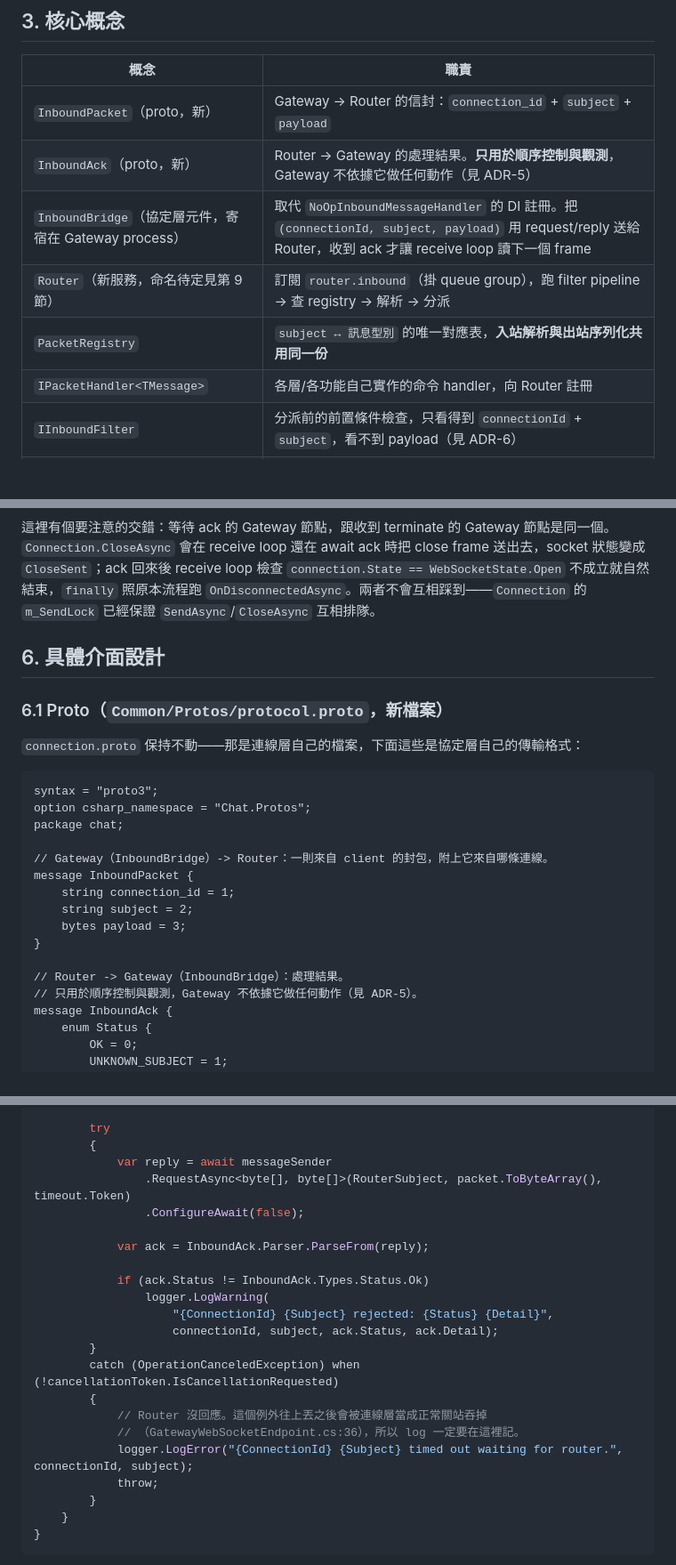
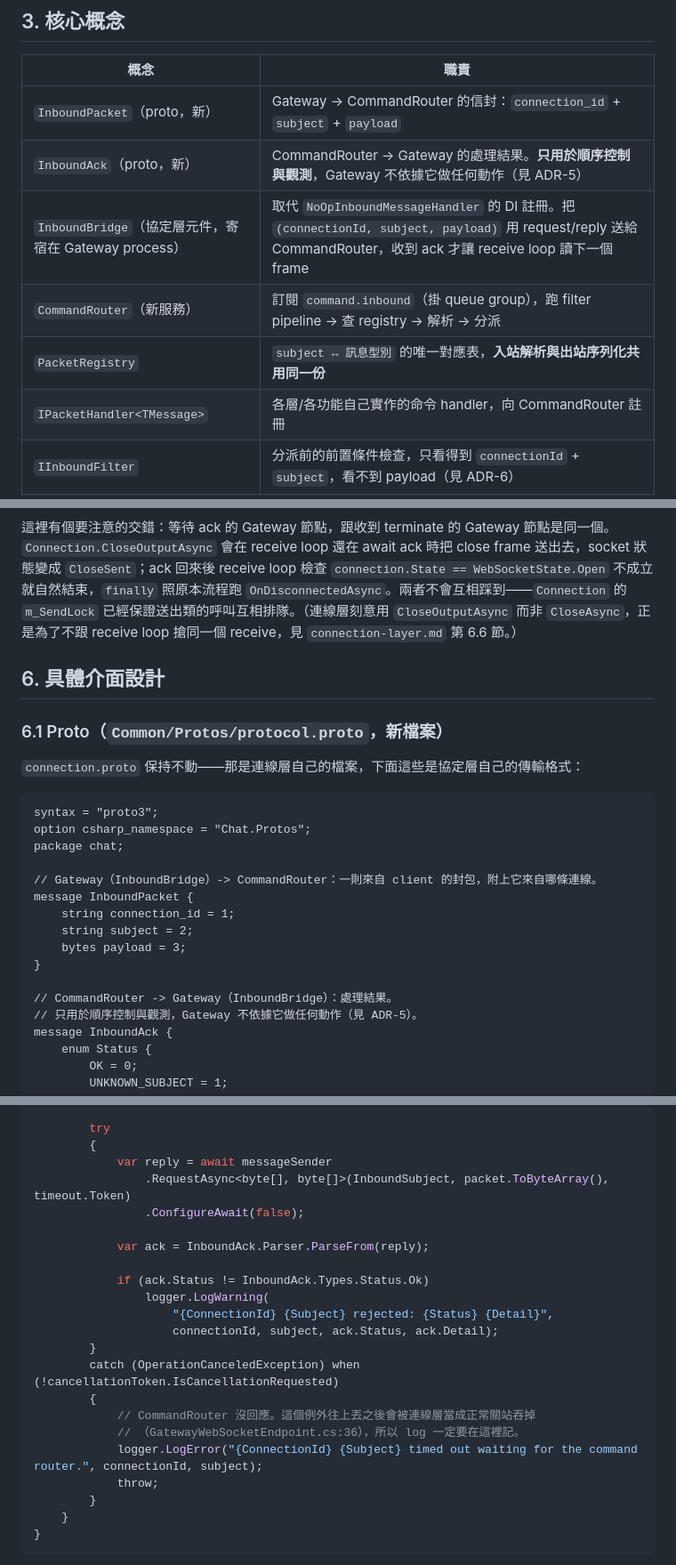
Before and after one commit to yggdrasill-dev/ChatSystem, a Markdown page: docs/architecture/protocol-layer.md, 3 parts joined by grey strips. Shown at 89% size. Rendered like a GitHub page; blank space fills up the shorter version.

````diff
--- a/docs/architecture/protocol-layer.md
+++ b/docs/architecture/protocol-layer.md
@@ -34,12 +34,12 @@
 
 | 概念 | 職責 |
 |---|---|
-| `InboundPacket`（proto，新） | Gateway → Router 的信封：`connection_id` + `subject` + `payload` |
-| `InboundAck`（proto，新） | Router → Gateway 的處理結果。**只用於順序控制與觀測**，Gateway 不依據它做任何動作（見 ADR-5） |
-| `InboundBridge`（協定層元件，寄宿在 Gateway process） | 取代 `NoOpInboundMessageHandler` 的 DI 註冊。把 `(connectionId, subject, payload)` 用 request/reply 送給 Router，收到 ack 才讓 receive loop 讀下一個 frame |
-| `Router`（新服務，命名待定見第 9 節） | 訂閱 `router.inbound`（掛 queue group），跑 filter pipeline → 查 registry → 解析 → 分派 |
+| `InboundPacket`（proto，新） | Gateway → CommandRouter 的信封：`connection_id` + `subject` + `payload` |
+| `InboundAck`（proto，新） | CommandRouter → Gateway 的處理結果。**只用於順序控制與觀測**，Gateway 不依據它做任何動作（見 ADR-5） |
+| `InboundBridge`（協定層元件，寄宿在 Gateway process） | 取代 `NoOpInboundMessageHandler` 的 DI 註冊。把 `(connectionId, subject, payload)` 用 request/reply 送給 CommandRouter，收到 ack 才讓 receive loop 讀下一個 frame |
+| `CommandRouter`（新服務） | 訂閱 `command.inbound`（掛 queue group），跑 filter pipeline → 查 registry → 解析 → 分派 |
 | `PacketRegistry` | `subject ↔ 訊息型別` 的唯一對應表，**入站解析與出站序列化共用同一份** |
-| `IPacketHandler<TMessage>` | 各層/各功能自己實作的命令 handler，向 Router 註冊 |
+| `IPacketHandler<TMessage>` | 各層/各功能自己實作的命令 handler，向 CommandRouter 註冊 |
 | `IInboundFilter` | 分派前的前置條件檢查，只看得到 `connectionId` + `subject`，看不到 payload（見 ADR-6） |
 | `IPacketPublisher` | 出口：把 typed 訊息轉成 `(subject, bytes)` 後呼叫既有的 `IOutboundGateway`，下行一律經 `Dispatcher`（見 ADR-5） |
 
@@ -155,7 +155,7 @@ sequenceDiagram
     Note over IB: 只記 log，不自己關連線（ADR-5）
 ```
 
-這裡有個要注意的交錯：等待 ack 的 Gateway 節點，跟收到 terminate 的 Gateway 節點是同一個。`Connection.CloseAsync` 會在 receive loop 還在 await ack 時把 close frame 送出去，socket 狀態變成 `CloseSent`；ack 回來後 receive loop 檢查 `connection.State == WebSocketState.Open` 不成立就自然結束，`finally` 照原本流程跑 `OnDisconnectedAsync`。兩者不會互相踩到——`Connection` 的 `m_SendLock` 已經保證 `SendAsync`/`CloseAsync` 互相排隊。
+這裡有個要注意的交錯：等待 ack 的 Gateway 節點，跟收到 terminate 的 Gateway 節點是同一個。`Connection.CloseOutputAsync` 會在 receive loop 還在 await ack 時把 close frame 送出去，socket 狀態變成 `CloseSent`；ack 回來後 receive loop 檢查 `connection.State == WebSocketState.Open` 不成立就自然結束，`finally` 照原本流程跑 `OnDisconnectedAsync`。兩者不會互相踩到——`Connection` 的 `m_SendLock` 已經保證送出類的呼叫互相排隊。（連線層刻意用 `CloseOutputAsync` 而非 `CloseAsync`，正是為了不跟 receive loop 搶同一個 receive，見 `connection-layer.md` 第 6.6 節。）
 
 ## 6. 具體介面設計
 
@@ -168,14 +168,14 @@ syntax = "proto3";
 option csharp_namespace = "Chat.Protos";
 package chat;
 
-// Gateway（InboundBridge）-> Router：一則來自 client 的封包，附上它來自哪條連線。
+// Gateway（InboundBridge）-> CommandRouter：一則來自 client 的封包，附上它來自哪條連線。
 message InboundPacket {
 	string connection_id = 1;
 	string subject = 2;
 	bytes payload = 3;
 }
 
-// Router -> Gateway（InboundBridge）：處理結果。
+// CommandRouter -> Gateway（InboundBridge）：處理結果。
 // 只用於順序控制與觀測，Gateway 不依據它做任何動作（見 ADR-5）。
 message InboundAck {
 	enum Status {
@@ -224,7 +224,7 @@ internal sealed class InboundBridge(
 		try
 		{
 			var reply = await messageSender
-				.RequestAsync<byte[], byte[]>(RouterSubject, packet.ToByteArray(), timeout.Token)
+				.RequestAsync<byte[], byte[]>(InboundSubject, packet.ToByteArray(), timeout.Token)
 				.ConfigureAwait(false);
 
 			var ack = InboundAck.Parser.ParseFrom(reply);
@@ -236,9 +236,9 @@ internal sealed class InboundBridge(
 		}
 		catch (OperationCanceledException) when (!cancellationToken.IsCancellationRequested)
 		{
-			// Router 沒回應。這個例外往上丟之後會被連線層當成正常關站吞掉
+			// CommandRouter 沒回應。這個例外往上丟之後會被連線層當成正常關站吞掉
 			// （GatewayWebSocketEndpoint.cs:36），所以 log 一定要在這裡記。
-			logger.LogError("{ConnectionId} {Subject} timed out waiting for router.", connectionId, subject);
+			logger.LogError("{ConnectionId} {Subject} timed out waiting for the command router.", connectionId, subject);
 			throw;
 		}
 	}
````
Also changed, not shown: other parts of docs/architecture/protocol-layer.md (+32 -32 lines), docs/architecture/identity-layer.md (+9 -9 lines).
